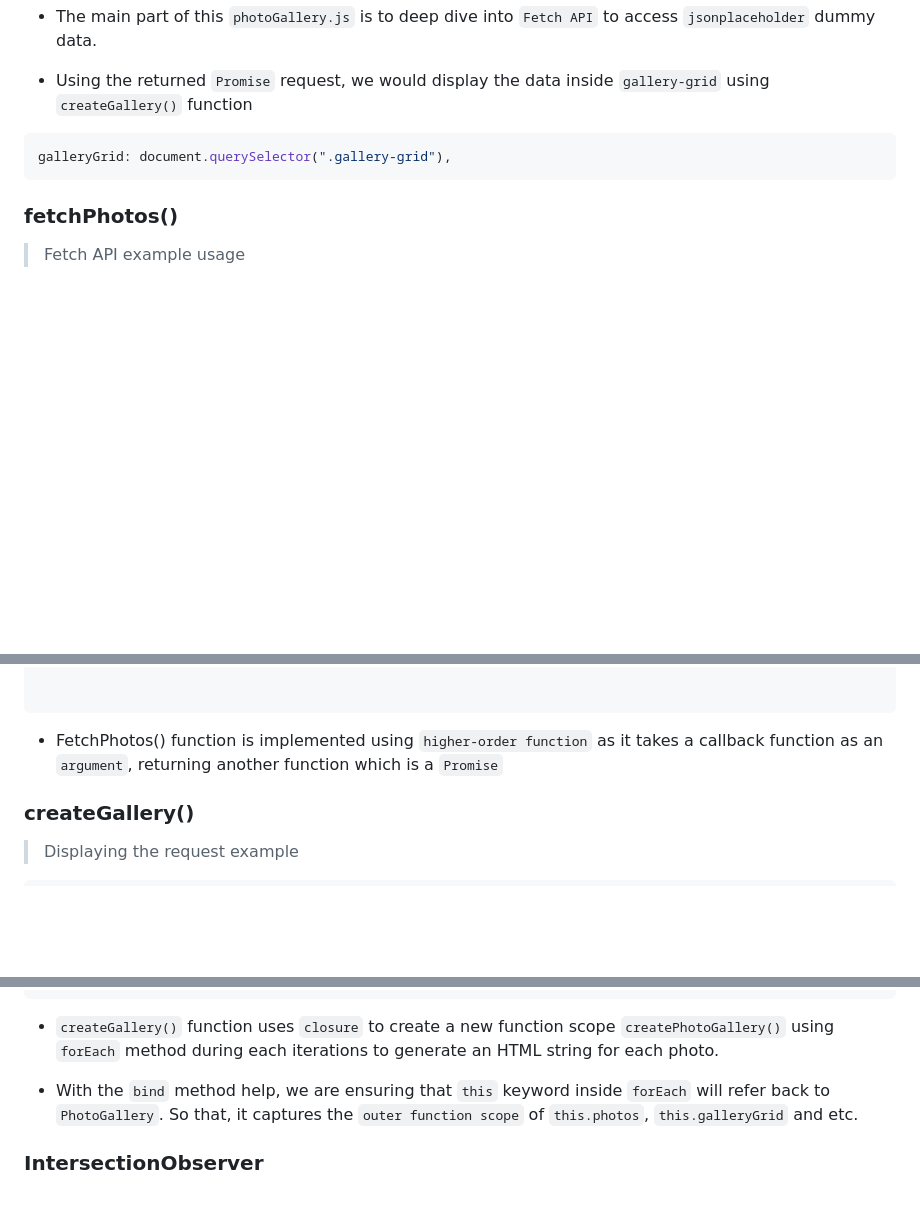
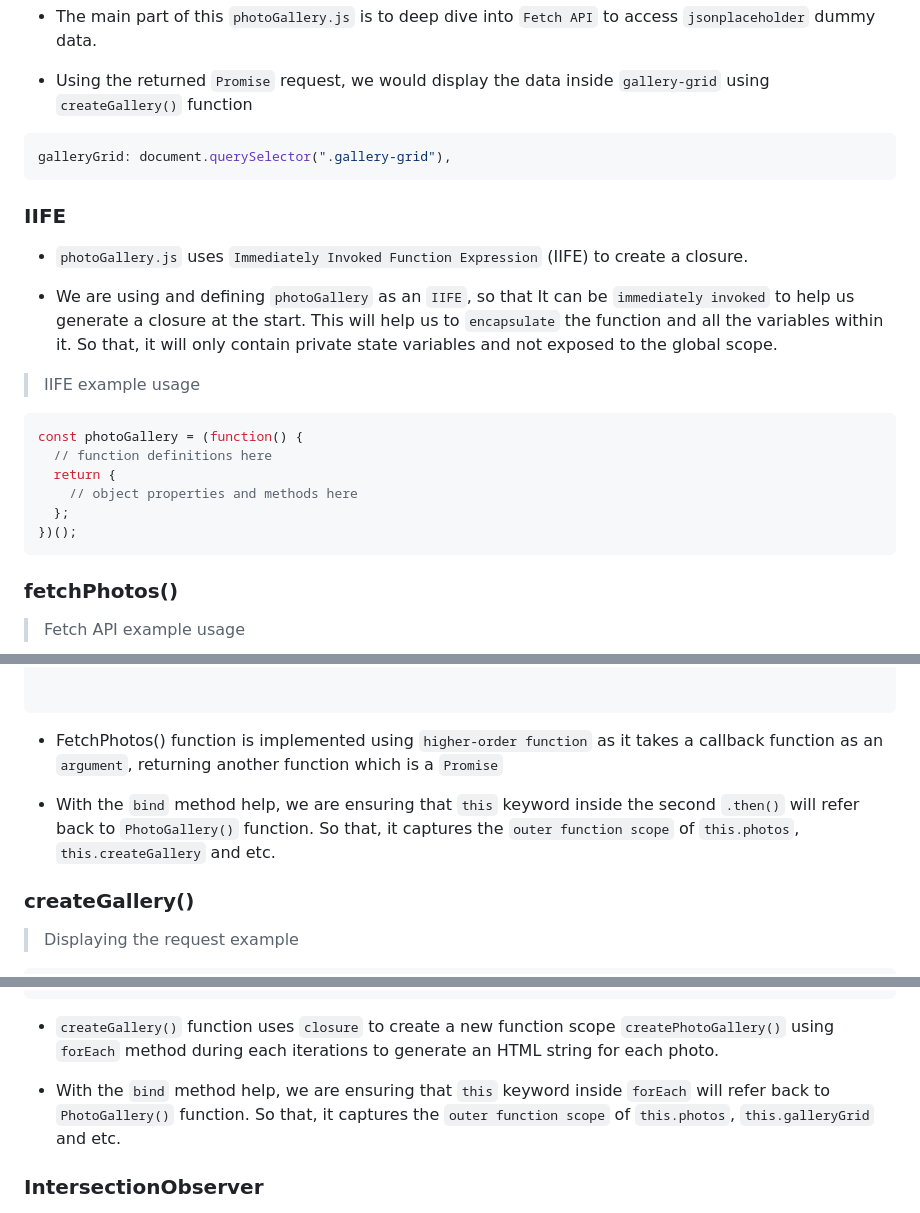
Before and after one commit to FengDenny/Vanilla, a Markdown page: Gallery/README.md, 3 parts joined by grey strips. Rendered like a GitHub page; blank space fills up the shorter version.

Commit message:
Added IIFE section

````diff
--- a/Gallery/README.md
+++ b/Gallery/README.md
@@ -29,6 +29,23 @@
 galleryGrid: document.querySelector(".gallery-grid"),
 ```
 
+### IIFE
+
+- `photoGallery.js` uses `Immediately Invoked Function Expression` (IIFE) to create a closure.
+
+- We are using and defining `photoGallery` as an `IIFE`, so that It can be `immediately invoked` to help us generate a closure at the start. This will help us to `encapsulate` the function and all the variables within it. So that, it will only contain private state variables and not exposed to the global scope.
+
+> IIFE example usage
+
+```js
+const photoGallery = (function() {
+  // function definitions here
+  return {
+    // object properties and methods here
+  };
+})();
+```
+
 ### fetchPhotos()
 
 > Fetch API example usage
@@ -56,6 +73,8 @@ function fetchPhotos() {
 ```
 - FetchPhotos() function is implemented using `higher-order function` as it takes a callback function as an `argument`, returning another function which is a `Promise`
 
+- With the `bind` method help, we are ensuring that `this` keyword inside the second `.then()` will refer back to `PhotoGallery()` function. So that, it captures the `outer function scope` of `this.photos`, `this.createGallery` and etc.
+
 ### createGallery()
 
 > Displaying the request example
@@ -74,7 +93,7 @@ function fetchPhotos() {
 ```
 - `createGallery()` function uses `closure` to create a new function scope `createPhotoGallery()` using `forEach` method during each iterations to generate an HTML string for each photo.
 
-- With the `bind` method help, we are ensuring that `this` keyword inside `forEach` will refer back to `PhotoGallery`. So that, it captures the `outer function scope` of `this.photos`, `this.galleryGrid` and etc.
+- With the `bind` method help, we are ensuring that `this` keyword inside `forEach` will refer back to `PhotoGallery()` function. So that, it captures the `outer function scope` of `this.photos`, `this.galleryGrid` and etc.
 
 
 ### IntersectionObserver
````
